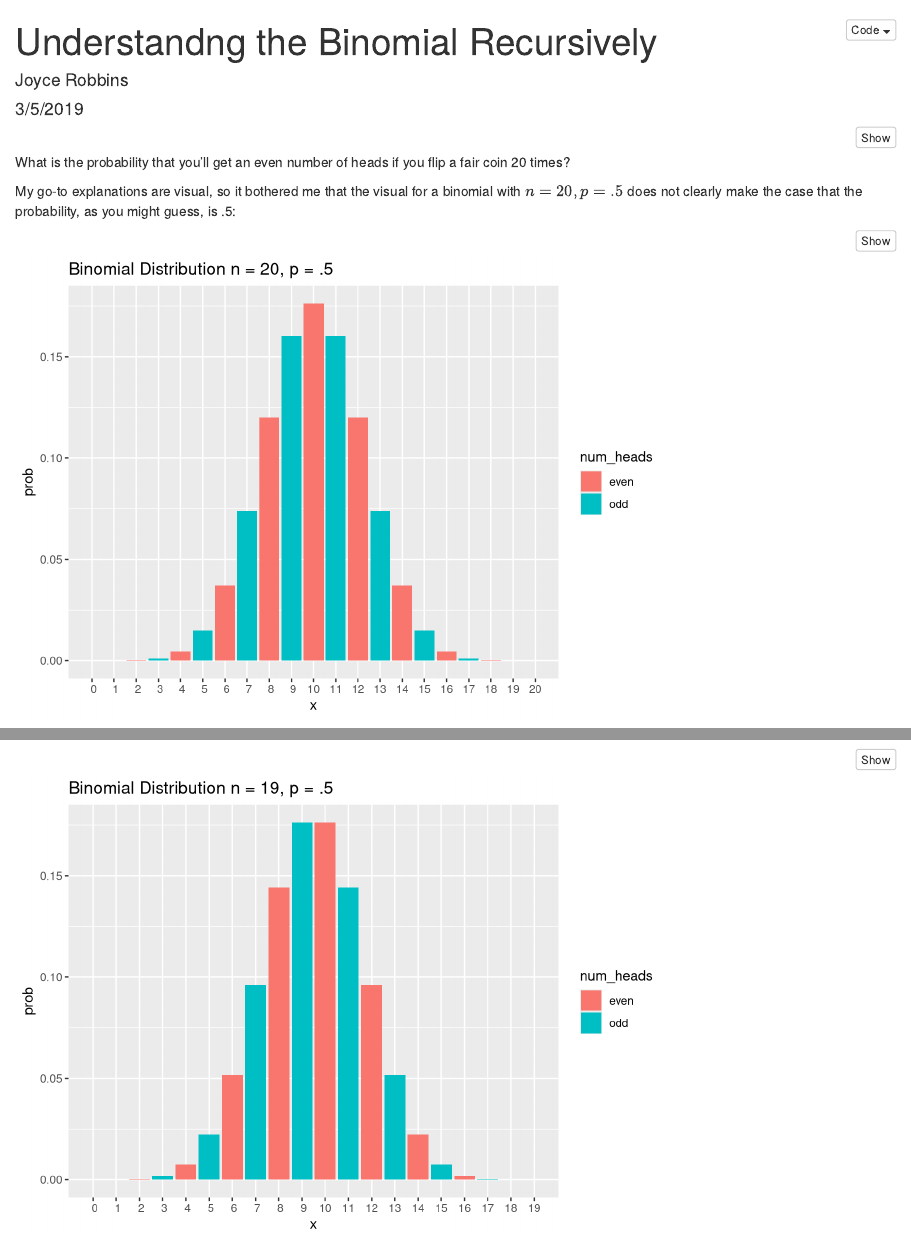
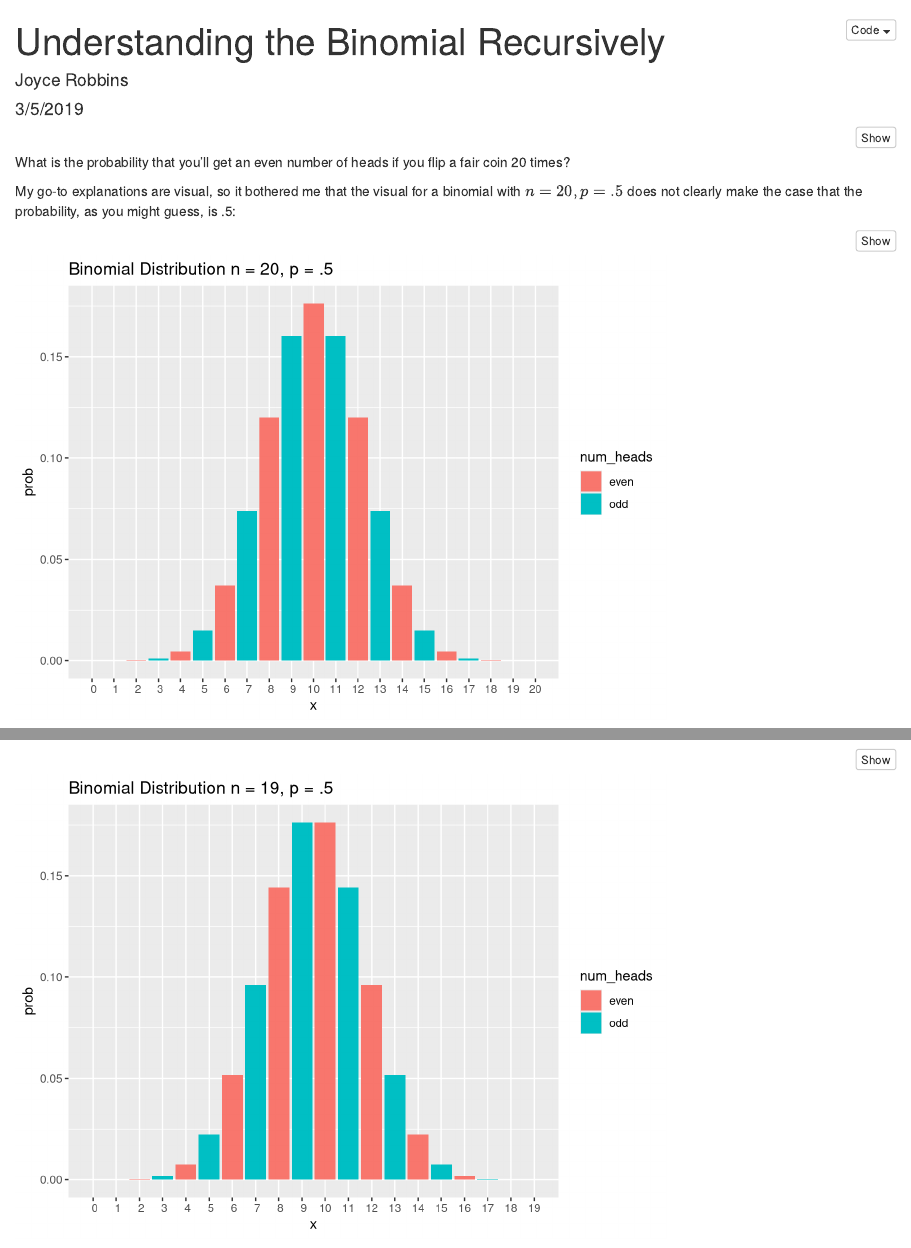
Before and after one commit to jtr13/website, an R Markdown document (R/Binomial.Rmd): the page in a window 1100 px wide, from its top, and a second part further down, joined at a grey line. Rendered offline with R 4.5, knitr and Pandoc, with nearby package versions.

Commit message:
fix typo

```diff
--- a/R/Binomial.Rmd
+++ b/R/Binomial.Rmd
@@ -1,5 +1,5 @@
 ---
-title: "Understandng the Binomial Recursively"
+title: "Understanding the Binomial Recursively"
 author: "Joyce Robbins"
 date: "3/5/2019"
 output:
```
Also changed, not shown: 1 other file.
